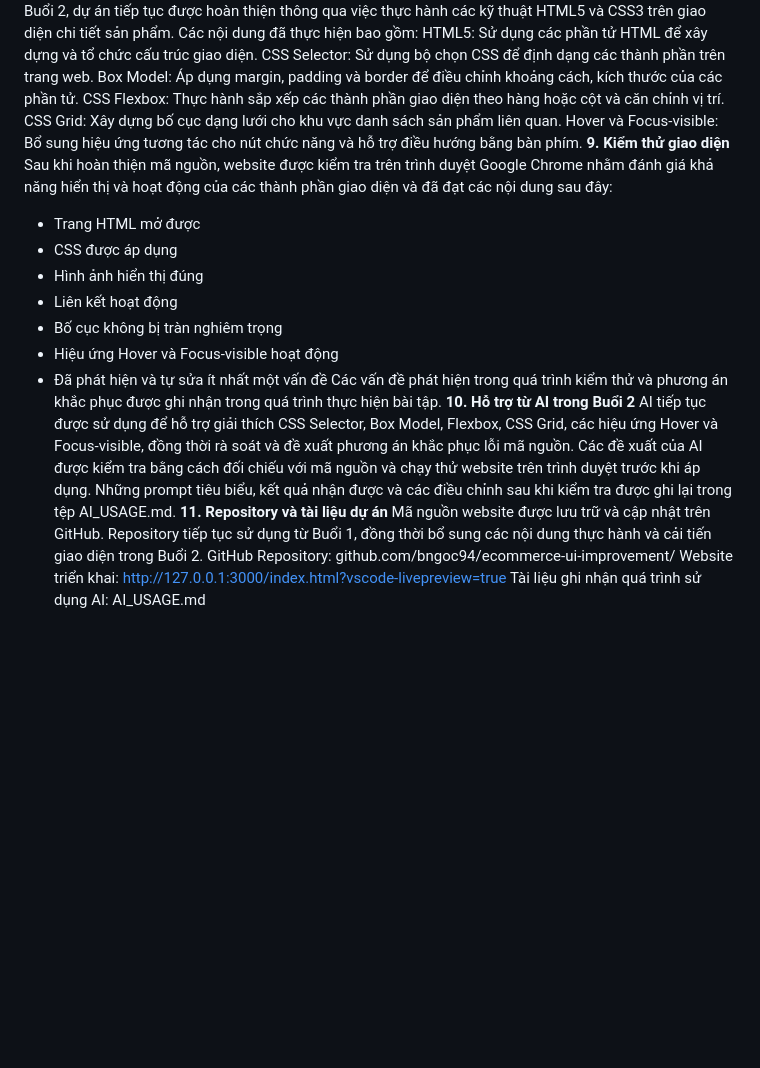
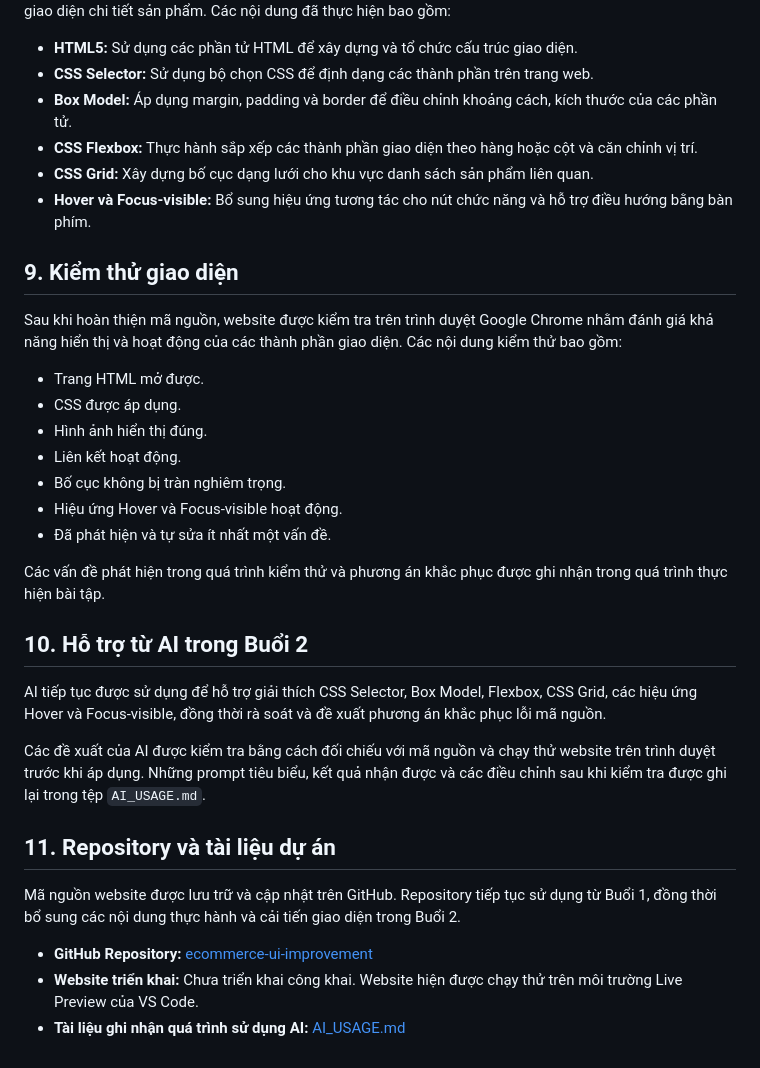
Before and after one commit to bngoc94/ecommerce-ui-improvement, a Markdown page: README.md, the part around one of its changes. Drawn GitHub-style; blank space fills up the shorter version.

```diff
--- a/README.md
+++ b/README.md
@@ -42,25 +57,36 @@ Mở file `index.html` trực tiếp trên trình duyệt web hoặc sử dụng
 Trong Buổi 2, dự án tiếp tục được hoàn thiện thông qua việc thực hành các kỹ thuật HTML5 và CSS3 trên giao diện chi tiết sản phẩm. Các nội dung đã thực hiện bao gồm:
-HTML5: Sử dụng các phần tử HTML để xây dựng và tổ chức cấu trúc giao diện.
-CSS Selector: Sử dụng bộ chọn CSS để định dạng các thành phần trên trang web.
-Box Model: Áp dụng margin, padding và border để điều chỉnh khoảng cách, kích thước của các phần tử.
-CSS Flexbox: Thực hành sắp xếp các thành phần giao diện theo hàng hoặc cột và căn chỉnh vị trí.
-CSS Grid: Xây dựng bố cục dạng lưới cho khu vực danh sách sản phẩm liên quan.
-Hover và Focus-visible: Bổ sung hiệu ứng tương tác cho nút chức năng và hỗ trợ điều hướng bằng bàn phím.
-**9. Kiểm thử giao diện**
-Sau khi hoàn thiện mã nguồn, website được kiểm tra trên trình duyệt Google Chrome nhằm đánh giá khả năng hiển thị và hoạt động của các thành phần giao diện và đã đạt các nội dung sau đây:
-- Trang HTML mở được
-- CSS được áp dụng
-- Hình ảnh hiển thị đúng
-- Liên kết hoạt động
-- Bố cục không bị tràn nghiêm trọng
-- Hiệu ứng Hover và Focus-visible hoạt động
-- Đã phát hiện và tự sửa ít nhất một vấn đề
+
+- **HTML5:** Sử dụng các phần tử HTML để xây dựng và tổ chức cấu trúc giao diện.
+- **CSS Selector:** Sử dụng bộ chọn CSS để định dạng các thành phần trên trang web.
+- **Box Model:** Áp dụng margin, padding và border để điều chỉnh khoảng cách, kích thước của các phần tử.
+- **CSS Flexbox:** Thực hành sắp xếp các thành phần giao diện theo hàng hoặc cột và căn chỉnh vị trí.
+- **CSS Grid:** Xây dựng bố cục dạng lưới cho khu vực danh sách sản phẩm liên quan.
+- **Hover và Focus-visible:** Bổ sung hiệu ứng tương tác cho nút chức năng và hỗ trợ điều hướng bằng bàn phím.
+
+## 9. Kiểm thử giao diện
+
+Sau khi hoàn thiện mã nguồn, website được kiểm tra trên trình duyệt Google Chrome nhằm đánh giá khả năng hiển thị và hoạt động của các thành phần giao diện. Các nội dung kiểm thử bao gồm:
+
+- Trang HTML mở được.
+- CSS được áp dụng.
+- Hình ảnh hiển thị đúng.
+- Liên kết hoạt động.
+- Bố cục không bị tràn nghiêm trọng.
+- Hiệu ứng Hover và Focus-visible hoạt động.
+- Đã phát hiện và tự sửa ít nhất một vấn đề.
+
 Các vấn đề phát hiện trong quá trình kiểm thử và phương án khắc phục được ghi nhận trong quá trình thực hiện bài tập.
-**10. Hỗ trợ từ AI trong Buổi 2**
+
+## 10. Hỗ trợ từ AI trong Buổi 2
+
 AI tiếp tục được sử dụng để hỗ trợ giải thích CSS Selector, Box Model, Flexbox, CSS Grid, các hiệu ứng Hover và Focus-visible, đồng thời rà soát và đề xuất phương án khắc phục lỗi mã nguồn.
-Các đề xuất của AI được kiểm tra bằng cách đối chiếu với mã nguồn và chạy thử website trên trình duyệt trước khi áp dụng. Những prompt tiêu biểu, kết quả nhận được và các điều chỉnh sau khi kiểm tra được ghi lại trong tệp AI_USAGE.md.
-**11. Repository và tài liệu dự án**
+
+Các đề xuất của AI được kiểm tra bằng cách đối chiếu với mã nguồn và chạy thử website trên trình duyệt trước khi áp dụng. Những prompt tiêu biểu, kết quả nhận được và các điều chỉnh sau khi kiểm tra được ghi lại trong tệp `AI_USAGE.md`.
+
+## 11. Repository và tài liệu dự án
+
 Mã nguồn website được lưu trữ và cập nhật trên GitHub. Repository tiếp tục sử dụng từ Buổi 1, đồng thời bổ sung các nội dung thực hành và cải tiến giao diện trong Buổi 2.
-GitHub Repository: github.com/bngoc94/ecommerce-ui-improvement/
-Website triển khai: http://127.0.0.1:3000/index.html?vscode-livepreview=true
-Tài liệu ghi nhận quá trình sử dụng AI: AI_USAGE.md
+
+- **GitHub Repository:** [ecommerce-ui-improvement](https://github.com/bngoc94/ecommerce-ui-improvement)
+- **Website triển khai:** Chưa triển khai công khai. Website hiện được chạy thử trên môi trường Live Preview của VS Code.
+- **Tài liệu ghi nhận quá trình sử dụng AI:** [AI_USAGE.md](AI_USAGE.md)
```
Also changed, not shown: other parts of README.md (+39 -24 lines).
